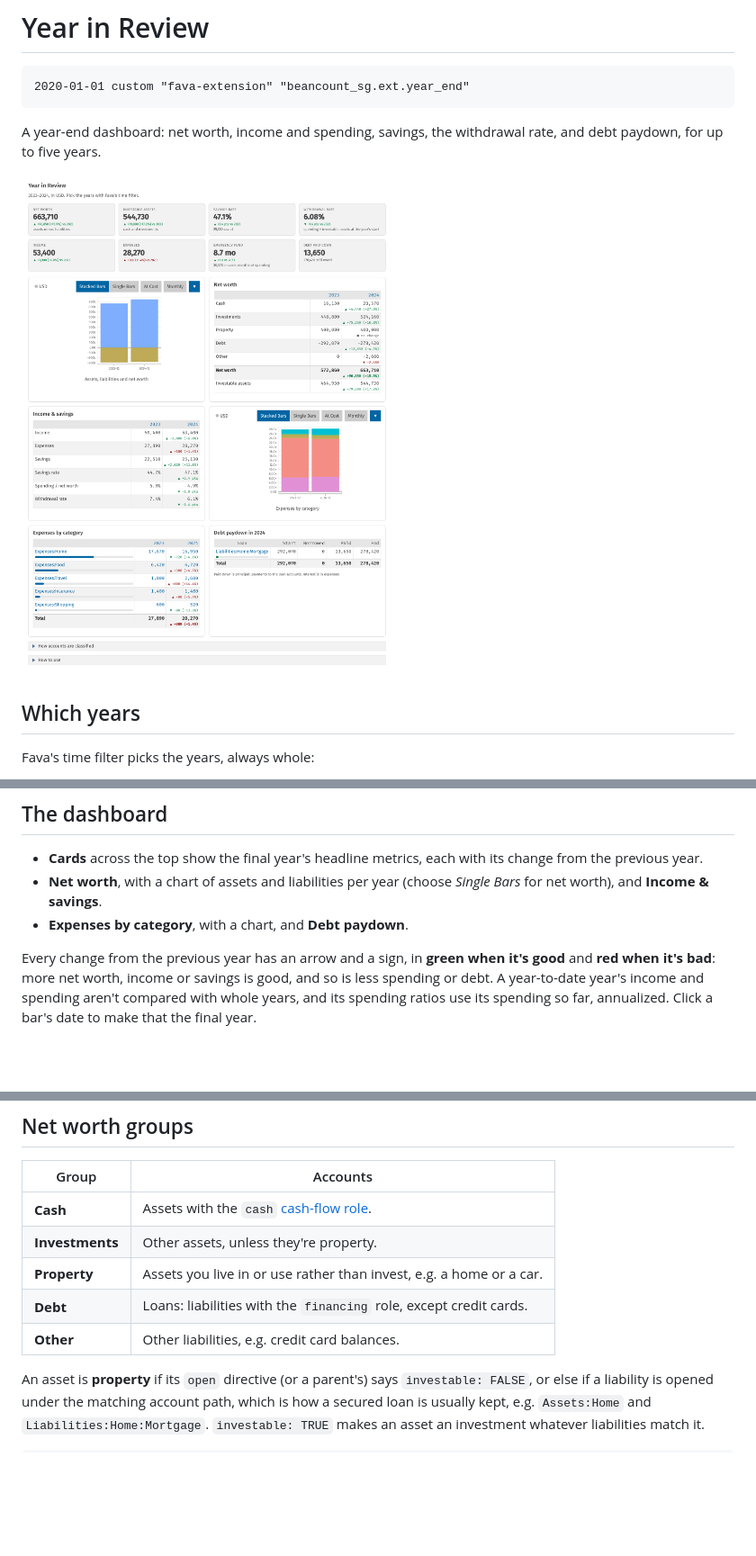
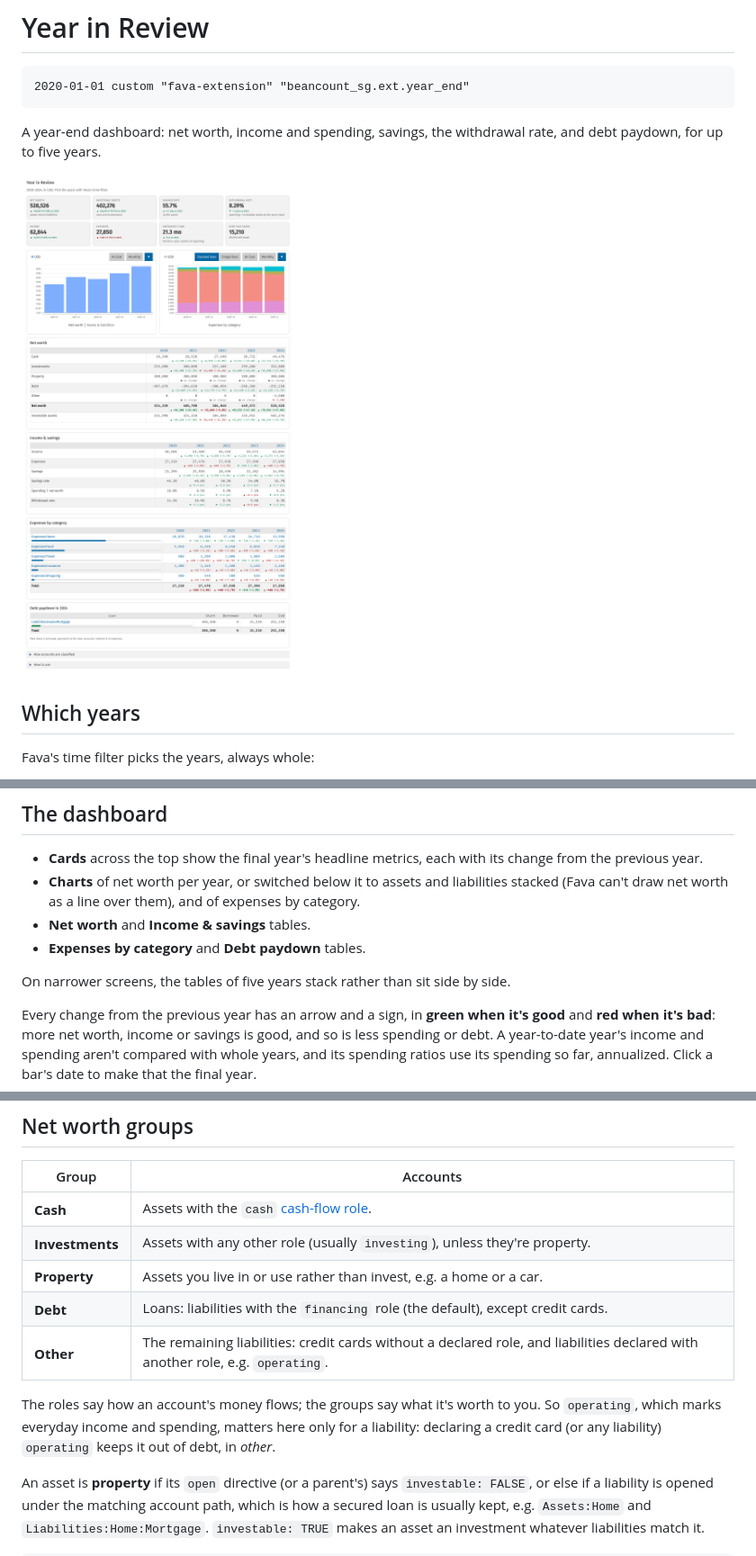
Before and after one commit to gorlins/beancount-sg, a Markdown page: docs/fava/year-in-review.md, 3 parts joined by grey strips. Shown at 90% size. Rendered like a GitHub page; pictures changed too: docs/fava/images/year-in-review.png; blank space fills up the shorter version.

```diff
--- a/docs/fava/year-in-review.md
+++ b/docs/fava/year-in-review.md
@@ -30,9 +30,12 @@ left out and their currencies listed.
 
 - **Cards** across the top show the final year's headline metrics, each with its change from the
   previous year.
-- **Net worth**, with a chart of assets and liabilities per year (choose *Single Bars* for net
-  worth), and **Income & savings**.
-- **Expenses by category**, with a chart, and **Debt paydown**.
+- **Charts** of net worth per year, or switched below it to assets and liabilities stacked (Fava
+  can't draw net worth as a line over them), and of expenses by category.
+- **Net worth** and **Income & savings** tables.
+- **Expenses by category** and **Debt paydown** tables.
+
+On narrower screens, the tables of five years stack rather than sit side by side.
 
 Every change from the previous year has an arrow and a sign, in **green when it's good** and **red
 when it's bad**: more net worth, income or savings is good, and so is less spending or debt. A
@@ -64,10 +67,14 @@ category's share of the final year. Click an amount for the account's page for t
 | Group | Accounts |
 | --- | --- |
 | **Cash** | Assets with the `cash` [cash-flow role](#cash-flow-roles). |
-| **Investments** | Other assets, unless they're property. |
+| **Investments** | Assets with any other role (usually `investing`), unless they're property. |
 | **Property** | Assets you live in or use rather than invest, e.g. a home or a car. |
-| **Debt** | Loans: liabilities with the `financing` role, except credit cards. |
-| **Other** | Other liabilities, e.g. credit card balances. |
+| **Debt** | Loans: liabilities with the `financing` role (the default), except credit cards. |
+| **Other** | The remaining liabilities: credit cards without a declared role, and liabilities declared with another role, e.g. `operating`. |
+
+The roles say how an account's money flows; the groups say what it's worth to you. So `operating`,
+which marks everyday income and spending, matters here only for a liability: declaring a credit
+card (or any liability) `operating` keeps it out of debt, in *other*.
 
 An asset is **property** if its `open` directive (or a parent's) says `investable: FALSE`, or else
 if a liability is opened under the matching account path, which is how a secured loan is usually
```
Also changed, not shown: 8 other files.
